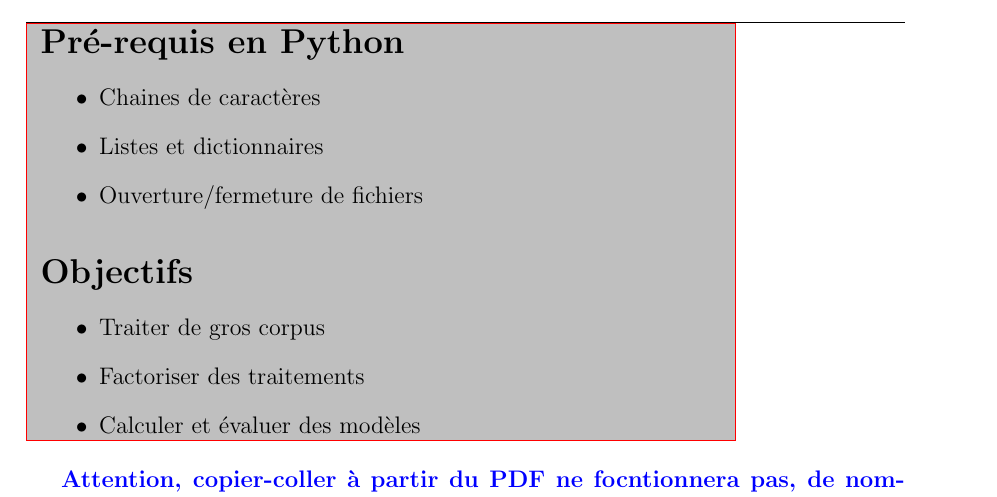
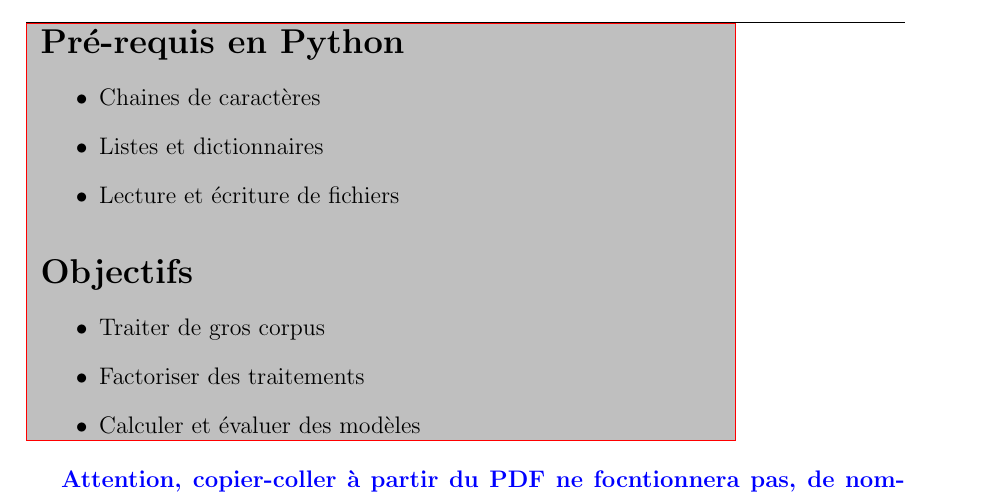
Before and after one commit to rundimeco/Exercices_TAL-NLP, a LaTeX document (Reconnaissance_langue.tex): part of page 1 of 8, cut so that both start at the same text. Compiled offline with pdfLaTeX.

Commit message:
README Reco langue

```diff
--- a/Reconnaissance_langue.tex
+++ b/Reconnaissance_langue.tex
@@ -85,7 +85,7 @@
 \begin{itemize}
  \item Chaines de caractères
  \item Listes et dictionnaires
- \item Ouverture/fermeture de fichiers
+ \item Lecture et écriture de fichiers
 \end{itemize}
 
 \section*{Objectifs}
```
Also changed, not shown: README.md.
